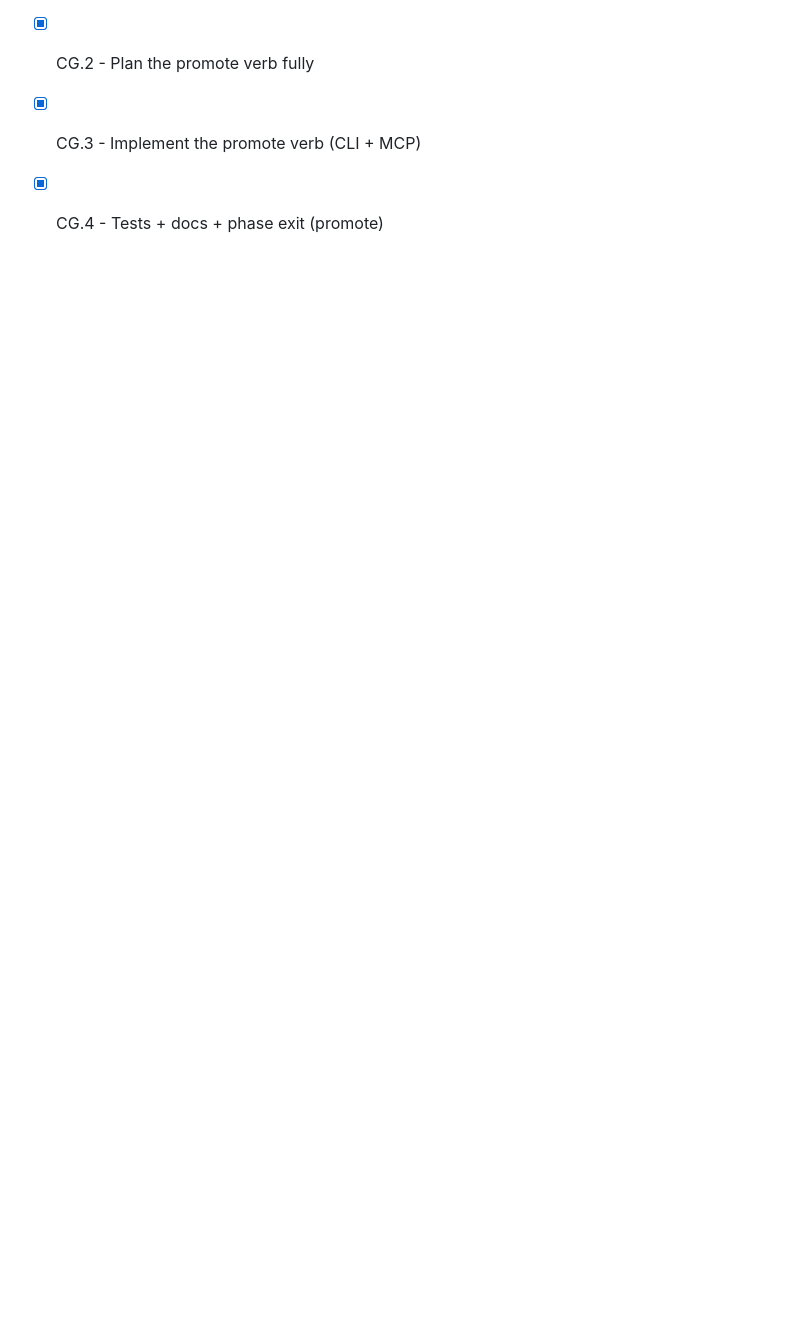
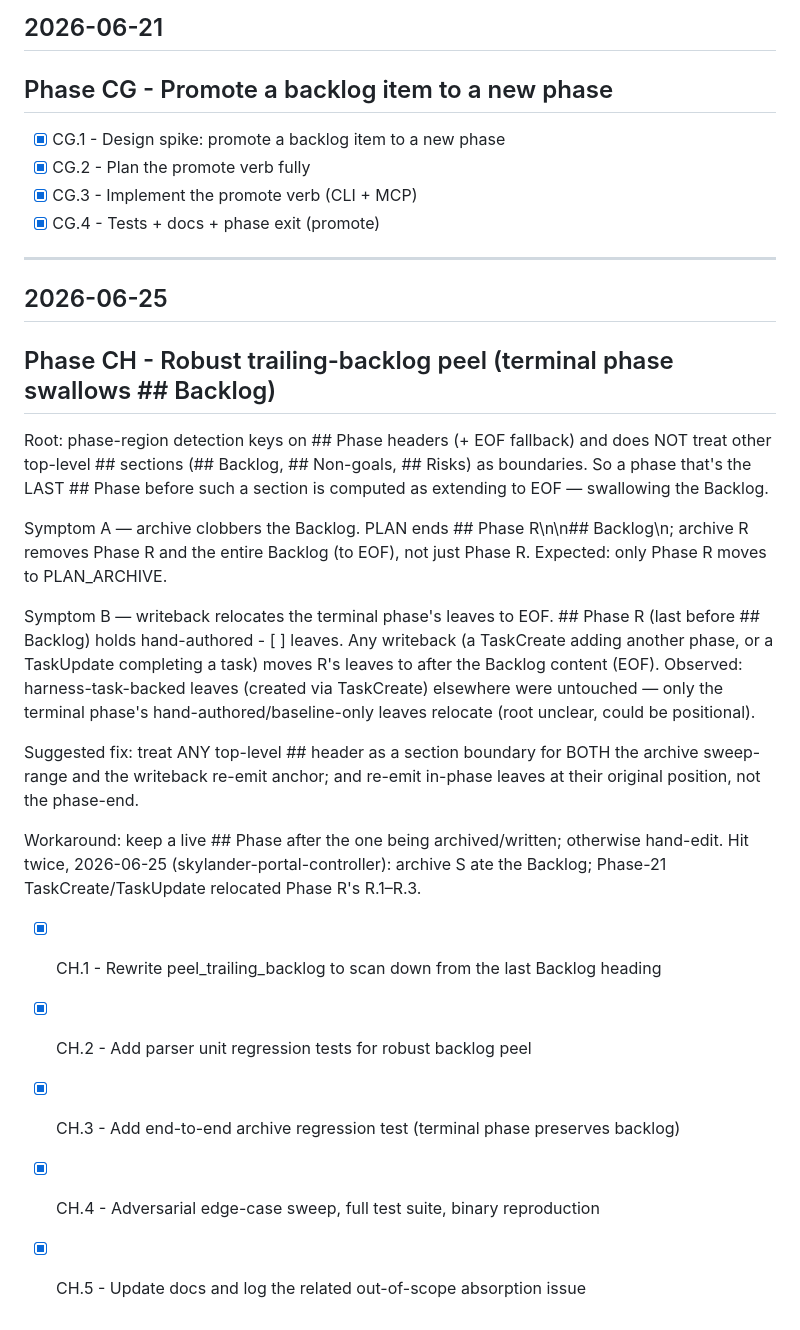
Before and after one commit to chotchki/claude-plan-bridge, a Markdown page: PLAN_ARCHIVE.md, the part around the change. Drawn GitHub-style; blank space fills up the shorter version.

```diff
--- a/PLAN_ARCHIVE.md
+++ b/PLAN_ARCHIVE.md
@@ -623,3 +623,24 @@ Spike decision (CF.1): **full removal → v1.0.0**; migration path is `canonical
 - [x] CG.2 - Plan the promote verb fully
 - [x] CG.3 - Implement the promote verb (CLI + MCP)
 - [x] CG.4 - Tests + docs + phase exit (promote)
+
+---
+
+## 2026-06-25
+
+## Phase CH - Robust trailing-backlog peel (terminal phase swallows ## Backlog)
+
+  Root: phase-region detection keys on ## Phase headers (+ EOF fallback) and does NOT treat other top-level ## sections (## Backlog, ## Non-goals, ## Risks) as boundaries. So a phase that's the LAST ## Phase before such a section is computed as extending to EOF — swallowing the Backlog.
+
+  Symptom A — archive <PHASE> clobbers the Backlog. PLAN ends ## Phase R\n<tasks>\n## Backlog\n<items>; archive R removes Phase R and the entire Backlog (to EOF), not just Phase R. Expected: only Phase R moves to PLAN_ARCHIVE.
+
+  Symptom B — writeback relocates the terminal phase's leaves to EOF. ## Phase R (last before ## Backlog) holds hand-authored - [ ] leaves. Any writeback (a TaskCreate adding another phase, or a TaskUpdate completing a task) moves R's leaves to after the Backlog content (EOF). Observed: harness-task-backed leaves (created via TaskCreate) elsewhere were untouched — only the terminal phase's hand-authored/baseline-only leaves relocate (root unclear, could be positional).
+
+  Suggested fix: treat ANY top-level ##  header as a section boundary for BOTH the archive sweep-range and the writeback re-emit anchor; and re-emit in-phase leaves at their original position, not the phase-end.
+
+  Workaround: keep a live ## Phase after the one being archived/written; otherwise hand-edit. Hit twice, 2026-06-25 (skylander-portal-controller): archive S ate the Backlog; Phase-21 TaskCreate/TaskUpdate relocated Phase R's R.1–R.3.
+- [x] CH.1 - Rewrite peel_trailing_backlog to scan down from the last Backlog heading
+- [x] CH.2 - Add parser unit regression tests for robust backlog peel
+- [x] CH.3 - Add end-to-end archive regression test (terminal phase preserves backlog)
+- [x] CH.4 - Adversarial edge-case sweep, full test suite, binary reproduction
+- [x] CH.5 - Update docs and log the related out-of-scope absorption issue
```
Also changed, not shown: PLAN.md (+4 -8 lines).
